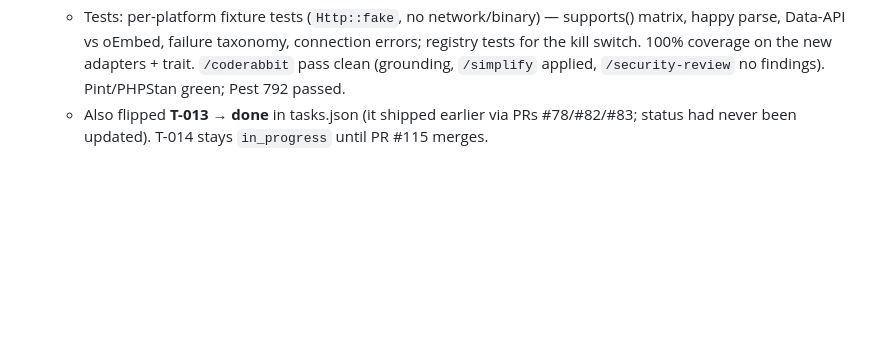
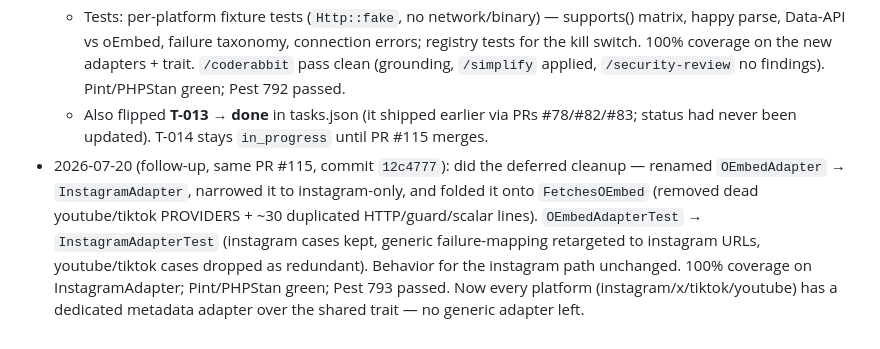
Before and after one commit to blancomaberino/reelme, a Markdown page: tasks/T-014-x-tiktok-youtube-adapters-public-posts.md, the part around the change. Rendered like a GitHub page; blank space fills up the shorter version.

Commit message:
T-014: follow-up — OEmbedAdapter→InstagramAdapter fold-onto-trait (PR #115)

```diff
--- a/tasks/T-014-x-tiktok-youtube-adapters-public-posts.md
+++ b/tasks/T-014-x-tiktok-youtube-adapters-public-posts.md
@@ -76,3 +76,4 @@ vendor/bin/pint --test && vendor/bin/phpstan analyse
   - Instagram still uses the generic `OEmbedAdapter`. **Deferred follow-up:** narrow/rename `OEmbedAdapter` → `InstagramAdapter` and fold it onto `FetchesOEmbed` (dead youtube/tiktok PROVIDERS entries; ~30 duplicated lines). Out of T-014 scope.
   - Tests: per-platform fixture tests (`Http::fake`, no network/binary) — supports() matrix, happy parse, Data-API vs oEmbed, failure taxonomy, connection errors; registry tests for the kill switch. 100% coverage on the new adapters + trait. `/coderabbit` pass clean (grounding, `/simplify` applied, `/security-review` no findings). Pint/PHPStan green; Pest 792 passed.
   - Also flipped **T-013 → done** in tasks.json (it shipped earlier via PRs #78/#82/#83; status had never been updated). T-014 stays `in_progress` until PR #115 merges.
+- 2026-07-20 (follow-up, same PR #115, commit `12c4777`): did the deferred cleanup — renamed `OEmbedAdapter` → `InstagramAdapter`, narrowed it to instagram-only, and folded it onto `FetchesOEmbed` (removed dead youtube/tiktok PROVIDERS + ~30 duplicated HTTP/guard/scalar lines). `OEmbedAdapterTest` → `InstagramAdapterTest` (instagram cases kept, generic failure-mapping retargeted to instagram URLs, youtube/tiktok cases dropped as redundant). Behavior for the instagram path unchanged. 100% coverage on InstagramAdapter; Pint/PHPStan green; Pest 793 passed. Now every platform (instagram/x/tiktok/youtube) has a dedicated metadata adapter over the shared trait — no generic adapter left.
```
